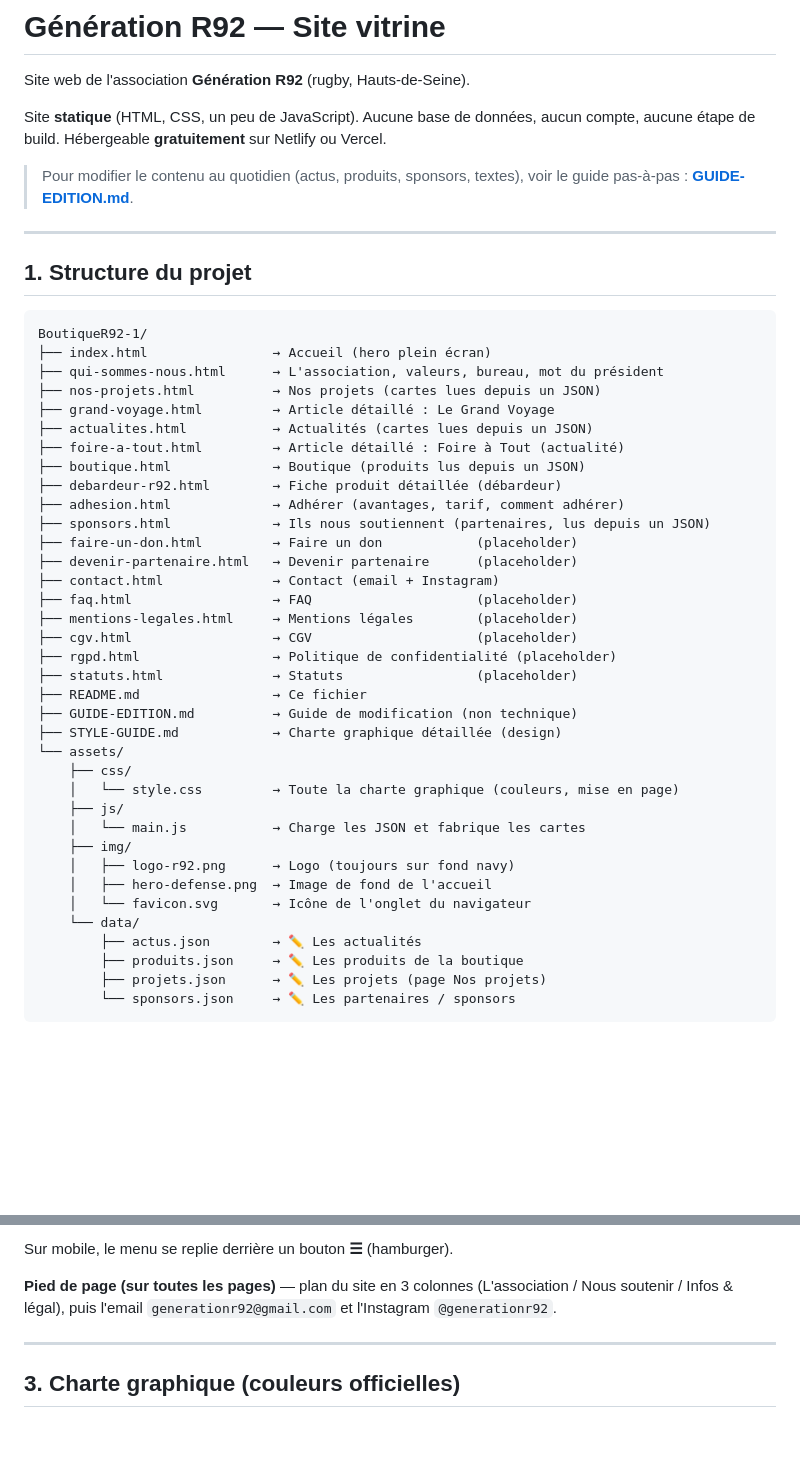
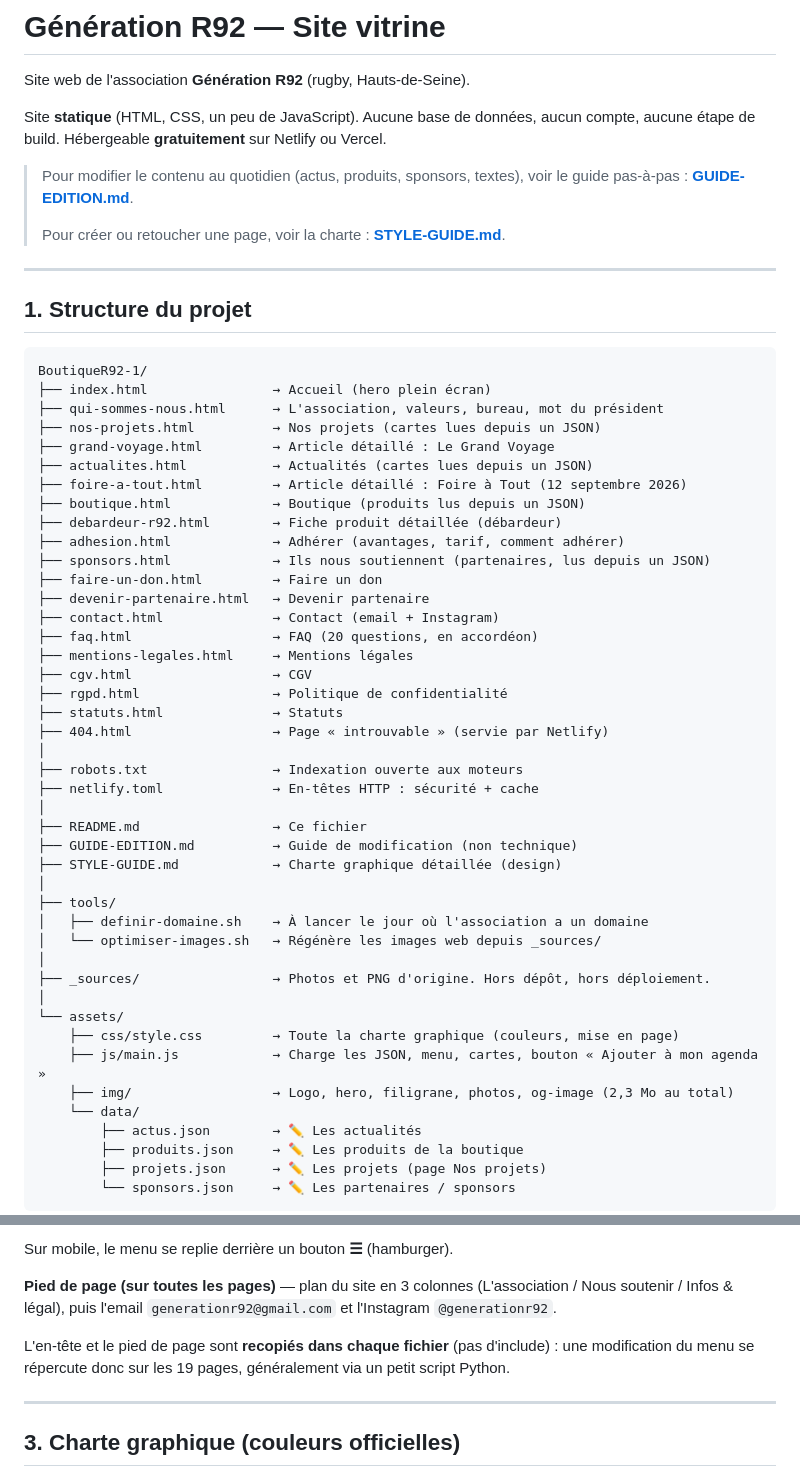
Before and after one commit to RFL974/boutique-r92, a Markdown page: README.md, 2 parts joined by grey strips. Drawn GitHub-style; blank space fills up the shorter version.

```diff
--- a/README.md
+++ b/README.md
@@ -7,6 +7,8 @@ compte, aucune étape de build. Hébergeable **gratuitement** sur Netlify ou Ver
 
 > Pour modifier le contenu au quotidien (actus, produits, sponsors, textes),
 > voir le guide pas-à-pas : **[GUIDE-EDITION.md](GUIDE-EDITION.md)**.
+>
+> Pour créer ou retoucher une page, voir la charte : **[STYLE-GUIDE.md](STYLE-GUIDE.md)**.
 
 ---
 
@@ -19,31 +21,38 @@ BoutiqueR92-1/
 ├── nos-projets.html          → Nos projets (cartes lues depuis un JSON)
 ├── grand-voyage.html         → Article détaillé : Le Grand Voyage
 ├── actualites.html           → Actualités (cartes lues depuis un JSON)
-├── foire-a-tout.html         → Article détaillé : Foire à Tout (actualité)
+├── foire-a-tout.html         → Article détaillé : Foire à Tout (12 septembre 2026)
 ├── boutique.html             → Boutique (produits lus depuis un JSON)
 ├── debardeur-r92.html        → Fiche produit détaillée (débardeur)
 ├── adhesion.html             → Adhérer (avantages, tarif, comment adhérer)
 ├── sponsors.html             → Ils nous soutiennent (partenaires, lus depuis un JSON)
-├── faire-un-don.html         → Faire un don            (placeholder)
-├── devenir-partenaire.html   → Devenir partenaire      (placeholder)
+├── faire-un-don.html         → Faire un don
+├── devenir-partenaire.html   → Devenir partenaire
 ├── contact.html              → Contact (email + Instagram)
-├── faq.html                  → FAQ                     (placeholder)
-├── mentions-legales.html     → Mentions légales        (placeholder)
-├── cgv.html                  → CGV                     (placeholder)
-├── rgpd.html                 → Politique de confidentialité (placeholder)
-├── statuts.html              → Statuts                 (placeholder)
+├── faq.html                  → FAQ (20 questions, en accordéon)
+├── mentions-legales.html     → Mentions légales
+├── cgv.html                  → CGV
+├── rgpd.html                 → Politique de confidentialité
+├── statuts.html              → Statuts
+├── 404.html                  → Page « introuvable » (servie par Netlify)
+│
+├── robots.txt                → Indexation ouverte aux moteurs
+├── netlify.toml              → En-têtes HTTP : sécurité + cache
+│
 ├── README.md                 → Ce fichier
 ├── GUIDE-EDITION.md          → Guide de modification (non technique)
 ├── STYLE-GUIDE.md            → Charte graphique détaillée (design)
+│
+├── tools/
+│   ├── definir-domaine.sh    → À lancer le jour où l'association a un domaine
+│   └── optimiser-images.sh   → Régénère les images web depuis _sources/
+│
+├── _sources/                 → Photos et PNG d'origine. Hors dépôt, hors déploiement.
+│
 └── assets/
-    ├── css/
-    │   └── style.css         → Toute la charte graphique (couleurs, mise en page)
-    ├── js/
-    │   └── main.js           → Charge les JSON et fabrique les cartes
-    ├── img/
-    │   ├── logo-r92.png      → Logo (toujours sur fond navy)
-    │   ├── hero-defense.png  → Image de fond de l'accueil
-    │   └── favicon.svg       → Icône de l'onglet du navigateur
+    ├── css/style.css         → Toute la charte graphique (couleurs, mise en page)
+    ├── js/main.js            → Charge les JSON, menu, cartes, bouton « Ajouter à mon agenda »
+    ├── img/                  → Logo, hero, filigrane, photos, og-image (2,3 Mo au total)
     └── data/
         ├── actus.json        → ✏️ Les actualités
         ├── produits.json     → ✏️ Les produits de la boutique
@@ -70,6 +79,10 @@ Sur mobile, le menu se replie derrière un bouton **☰** (hamburger).
 **Pied de page (sur toutes les pages)** — plan du site en 3 colonnes
 (L'association / Nous soutenir / Infos & légal), puis l'email
 `generationr92@gmail.com` et l'Instagram `@generationr92`.
+
+L'en-tête et le pied de page sont **recopiés dans chaque fichier** (pas d'include) :
+une modification du menu se répercute donc sur les 19 pages, généralement via un
+petit script Python.
 
 ---
 
```
Also changed, not shown: other parts of README.md (+72 -12 lines), CLAUDE.md (+37 -12 lines).
